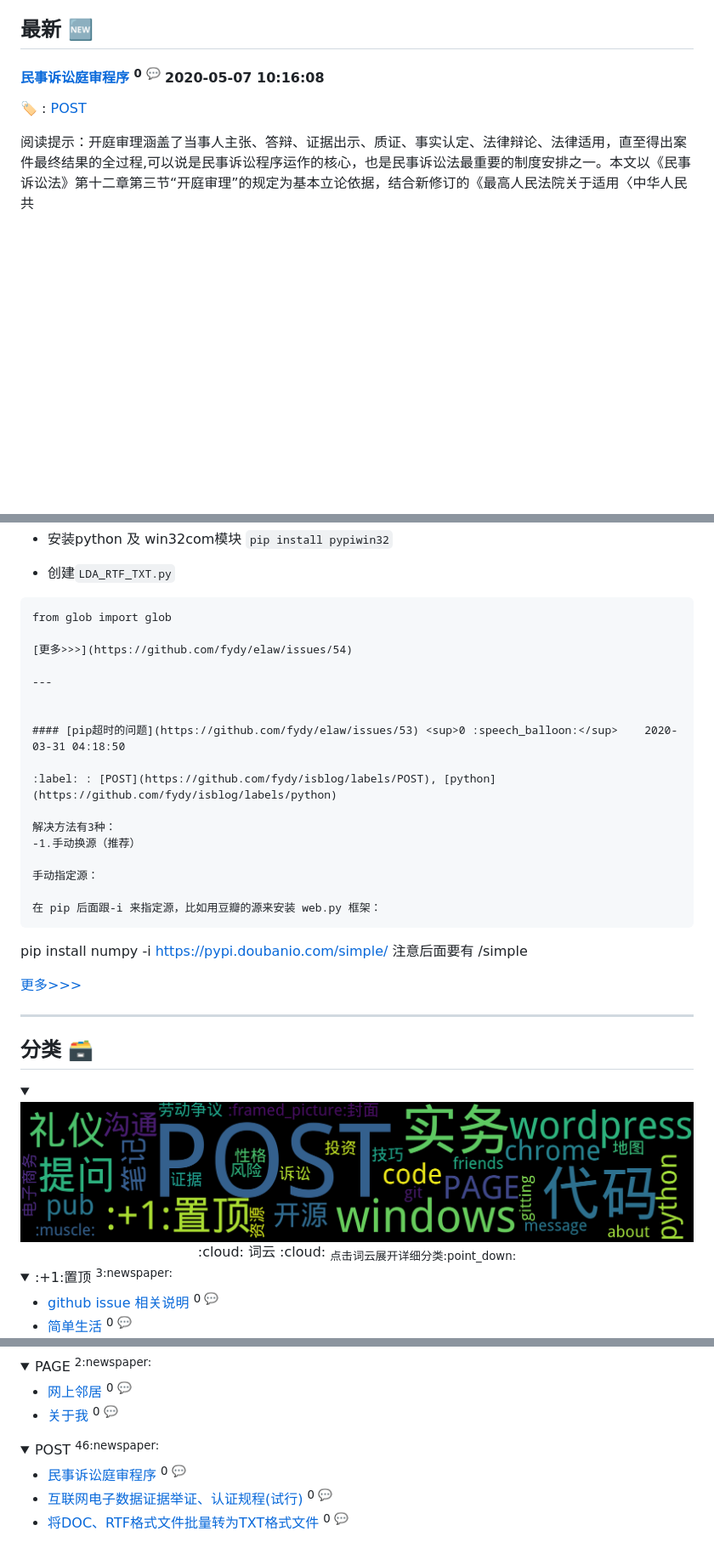
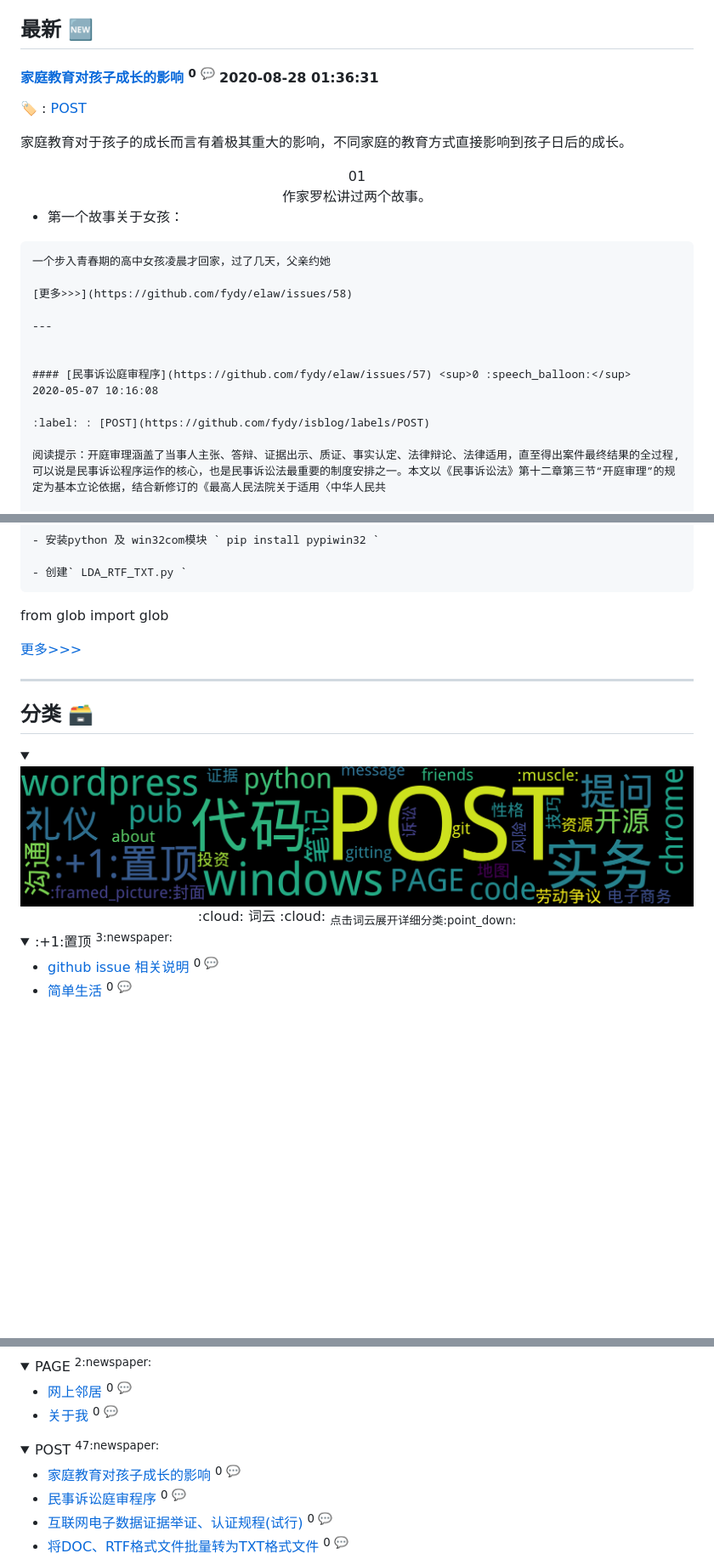
Before and after one commit to fydy/elaw, a Markdown page: README.md, 3 parts joined by grey strips. Shown: that part at 85% size. Rendered like a GitHub page; pictures changed too: assets/wordcloud.png; folded sections open; blank space fills up the shorter version.

Commit message:
Update from Github Action

````diff
--- a/README.md
+++ b/README.md
@@ -54,6 +54,25 @@ is
 - [简单生活](https://github.com/fydy/elaw/issues/36)  <sup>0 :speech_balloon:</sup>
 - [提问的智慧](https://github.com/fydy/elaw/issues/19)  <sup>0 :speech_balloon:</sup>
 ## 最新 :new:
+
+#### [家庭教育对孩子成长的影响](https://github.com/fydy/elaw/issues/58) <sup>0 :speech_balloon:</sup> 	 2020-08-28 01:36:31
+
+:label: : [POST](https://github.com/fydy/isblog/labels/POST)
+
+家庭教育对于孩子的成长而言有着极其重大的影响，不同家庭的教育方式直接影响到孩子日后的成长。
+
+<center>01</center>
+
+<center>作家罗松讲过两个故事。</center>
+
+- 第一个故事关于女孩：
+```
+一个步入青春期的高中女孩凌晨才回家，过了几天，父亲约她
+
+[更多>>>](https://github.com/fydy/elaw/issues/58)
+
+---
+
 
 #### [民事诉讼庭审程序](https://github.com/fydy/elaw/issues/57) <sup>0 :speech_balloon:</sup> 	 2020-05-07 10:16:08
 
@@ -110,25 +129,6 @@ dir *.*/b>目录清单.txt
 from glob import glob
 
 [更多>>>](https://github.com/fydy/elaw/issues/54)
-
----
-
-
-#### [pip超时的问题](https://github.com/fydy/elaw/issues/53) <sup>0 :speech_balloon:</sup> 	 2020-03-31 04:18:50
-
-:label: : [POST](https://github.com/fydy/isblog/labels/POST), [python](https://github.com/fydy/isblog/labels/python)
-
-解决方法有3种：
--1.手动换源（推荐）
-
-手动指定源：
-
-在 pip 后面跟-i 来指定源，比如用豆瓣的源来安装 web.py 框架：
-```
-pip install numpy -i https://pypi.doubanio.com/simple/
-注意后面要有 /simple
-
-[更多>>>](https://github.com/fydy/elaw/issues/53)
 
 ---
 
@@ -199,8 +199,9 @@ pip install numpy -i https://pypi.doubanio.com/simple/
 </details>
 
 <details>
-<summary>POST	<sup>46:newspaper:</sup></summary>
+<summary>POST	<sup>47:newspaper:</sup></summary>
 
+- [家庭教育对孩子成长的影响](https://github.com/fydy/elaw/issues/58)  <sup>0 :speech_balloon:</sup>
 - [民事诉讼庭审程序](https://github.com/fydy/elaw/issues/57)  <sup>0 :speech_balloon:</sup>
 - [互联网电子数据证据举证、认证规程(试行)](https://github.com/fydy/elaw/issues/56)  <sup>0 :speech_balloon:</sup>
 - [将DOC、RTF格式文件批量转为TXT格式文件](https://github.com/fydy/elaw/issues/54)  <sup>0 :speech_balloon:</sup>
````
Also changed, not shown: other parts of README.md (+1 -1 lines).
